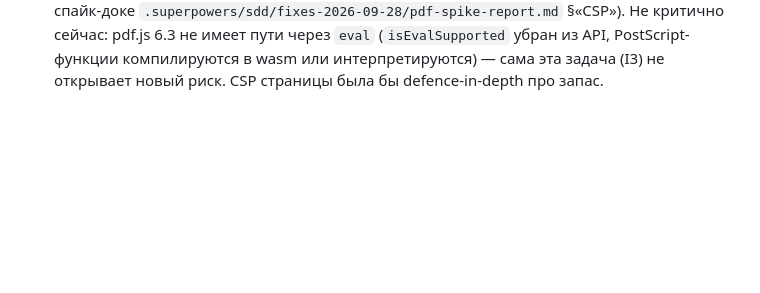
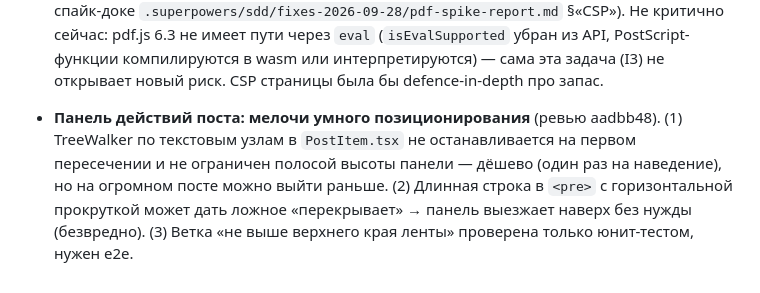
Before and after one commit to Sipaha/spk-mm-client, a Markdown page: docs/backlog.md, the part around the change. GitHub-like rendering; blank space fills up the shorter version.

Commit message:
docs: backlog — hover-toolbar placement minors from the aadbb48 review

```diff
--- a/docs/backlog.md
+++ b/docs/backlog.md
@@ -484,3 +484,9 @@
   имеет пути через `eval` (`isEvalSupported` убран из API, PostScript-функции компилируются в wasm или
   интерпретируются) — сама эта задача (I3) не открывает новый риск. CSP страницы была бы
   defence-in-depth про запас.
+
+- **Панель действий поста: мелочи умного позиционирования** (ревью aadbb48). (1) TreeWalker по текстовым
+  узлам в `PostItem.tsx` не останавливается на первом пересечении и не ограничен полосой высоты панели —
+  дёшево (один раз на наведение), но на огромном посте можно выйти раньше. (2) Длинная строка в `<pre>`
+  с горизонтальной прокруткой может дать ложное «перекрывает» → панель выезжает наверх без нужды
+  (безвредно). (3) Ветка «не выше верхнего края ленты» проверена только юнит-тестом, нужен e2e.
```
